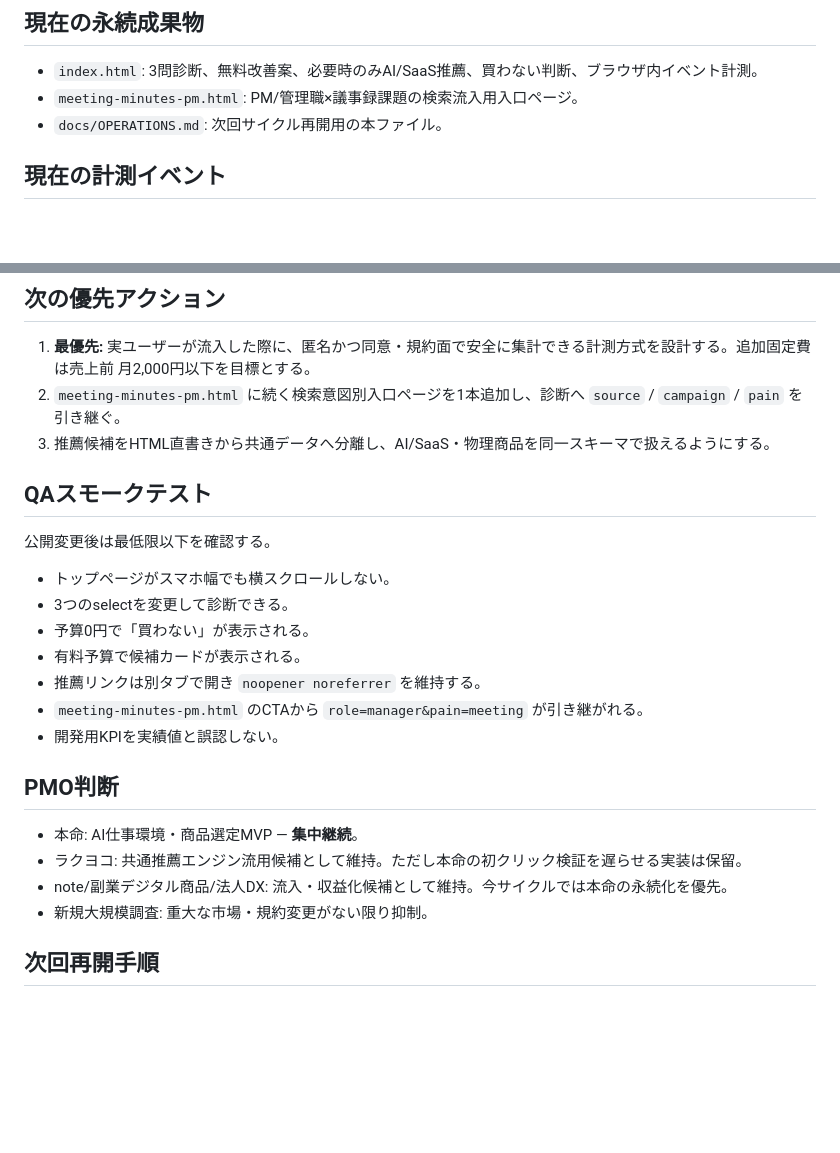
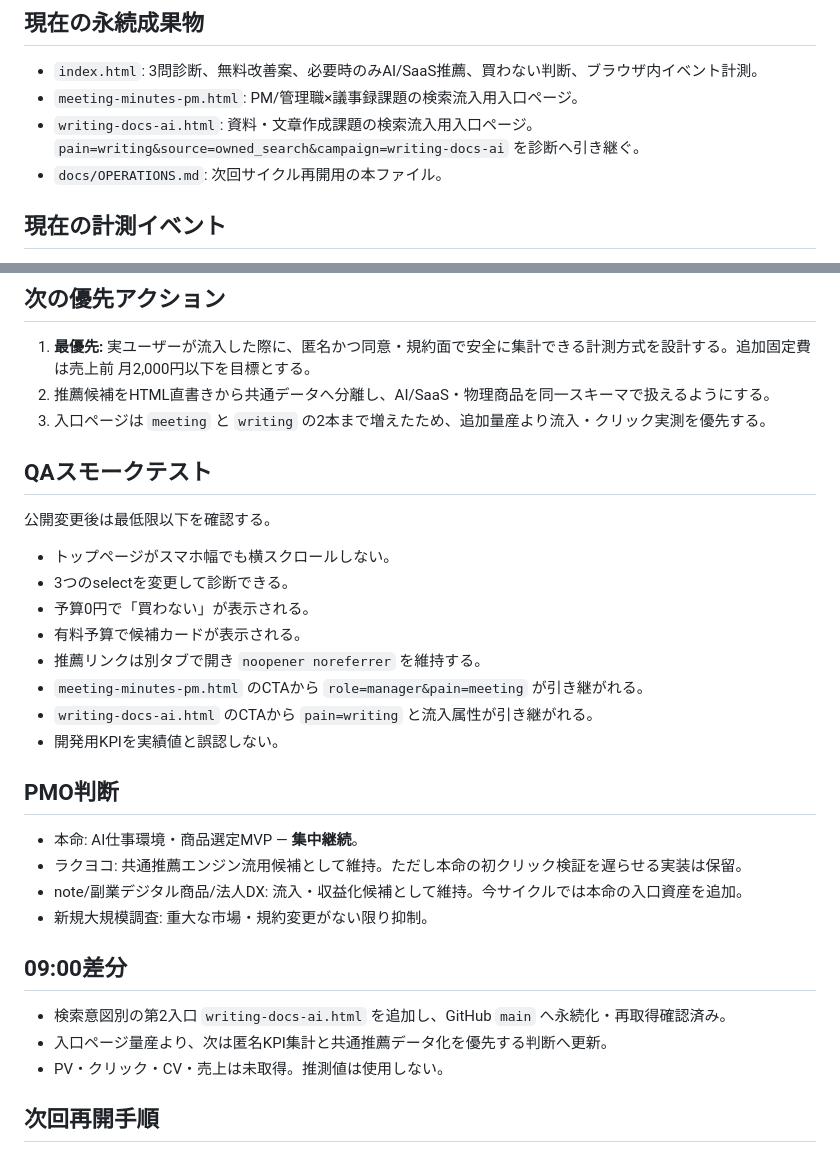
Before and after one commit to endlessjourney96-maker/PUBLIC_PAYLOAD, a Markdown page: docs/OPERATIONS.md, 2 parts joined by grey strips. GitHub-like rendering; blank space fills up the shorter version.

Commit message:
Update autonomous operations checkpoint

```diff
--- a/docs/OPERATIONS.md
+++ b/docs/OPERATIONS.md
@@ -12,6 +12,7 @@
 
 - `index.html`: 3問診断、無料改善案、必要時のみAI/SaaS推薦、買わない判断、ブラウザ内イベント計測。
 - `meeting-minutes-pm.html`: PM/管理職×議事録課題の検索流入用入口ページ。
+- `writing-docs-ai.html`: 資料・文章作成課題の検索流入用入口ページ。`pain=writing&source=owned_search&campaign=writing-docs-ai` を診断へ引き継ぐ。
 - `docs/OPERATIONS.md`: 次回サイクル再開用の本ファイル。
 
 ## 現在の計測イベント
@@ -38,8 +39,8 @@
 ## 次の優先アクション
 
 1. **最優先:** 実ユーザーが流入した際に、匿名かつ同意・規約面で安全に集計できる計測方式を設計する。追加固定費は売上前 月2,000円以下を目標とする。
-2. `meeting-minutes-pm.html` に続く検索意図別入口ページを1本追加し、診断へ `source` / `campaign` / `pain` を引き継ぐ。
-3. 推薦候補をHTML直書きから共通データへ分離し、AI/SaaS・物理商品を同一スキーマで扱えるようにする。
+2. 推薦候補をHTML直書きから共通データへ分離し、AI/SaaS・物理商品を同一スキーマで扱えるようにする。
+3. 入口ページは `meeting` と `writing` の2本まで増えたため、追加量産より流入・クリック実測を優先する。
 
 ## QAスモークテスト
 
@@ -51,14 +52,21 @@
 - 有料予算で候補カードが表示される。
 - 推薦リンクは別タブで開き `noopener noreferrer` を維持する。
 - `meeting-minutes-pm.html` のCTAから `role=manager&pain=meeting` が引き継がれる。
+- `writing-docs-ai.html` のCTAから `pain=writing` と流入属性が引き継がれる。
 - 開発用KPIを実績値と誤認しない。
 
 ## PMO判断
 
 - 本命: AI仕事環境・商品選定MVP — **集中継続**。
 - ラクヨコ: 共通推薦エンジン流用候補として維持。ただし本命の初クリック検証を遅らせる実装は保留。
-- note/副業デジタル商品/法人DX: 流入・収益化候補として維持。今サイクルでは本命の永続化を優先。
+- note/副業デジタル商品/法人DX: 流入・収益化候補として維持。今サイクルでは本命の入口資産を追加。
 - 新規大規模調査: 重大な市場・規約変更がない限り抑制。
+
+## 09:00差分
+
+- 検索意図別の第2入口 `writing-docs-ai.html` を追加し、GitHub `main` へ永続化・再取得確認済み。
+- 入口ページ量産より、次は匿名KPI集計と共通推薦データ化を優先する判断へ更新。
+- PV・クリック・CV・売上は未取得。推測値は使用しない。
 
 ## 次回再開手順
 
```
Also changed, not shown: other parts of docs/OPERATIONS.md (+1 -1 lines).
